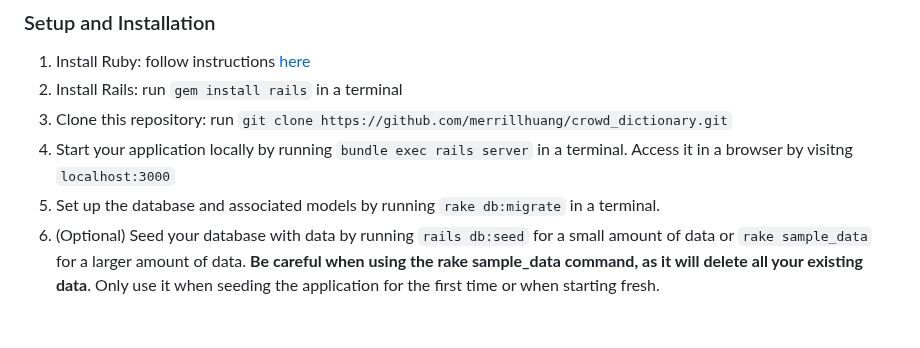
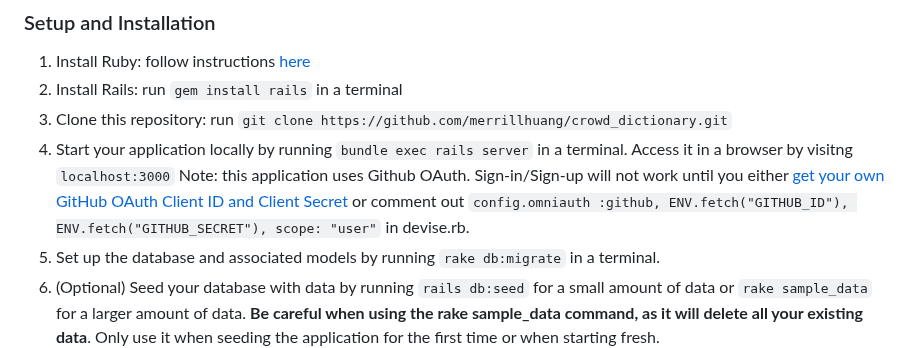
Before and after one commit to merrillhuang/crowd_dictionary, a Markdown page: README.md, the part around the change. Rendered like a GitHub page; blank space fills up the shorter version.

Commit message:
Update README.md with notes on GitHub OAuth credentials.

````diff
--- a/README.md
+++ b/README.md
@@ -16,7 +16,7 @@
 2.    Install Rails:
     run ```gem install rails``` in a terminal
 3.    Clone this repository: run ```git clone https://github.com/merrillhuang/crowd_dictionary.git```
-4.    Start your application locally by running ```bundle exec rails server``` in a terminal. Access it in a browser by visitng ```localhost:3000```
+4.    Start your application locally by running ```bundle exec rails server``` in a terminal. Access it in a browser by visitng ```localhost:3000``` Note: this application uses Github OAuth. Sign-in/Sign-up will not work until you either [get your own GitHub OAuth Client ID and Client Secret](https://docs.github.com/en/apps/oauth-apps/building-oauth-apps/authenticating-to-the-rest-api-with-an-oauth-app#registering-your-app) or comment out ```config.omniauth :github, ENV.fetch("GITHUB_ID"), ENV.fetch("GITHUB_SECRET"), scope: "user"``` in devise.rb.
 5.    Set up the database and associated models by running ```rake db:migrate``` in a terminal.
 6.    (Optional) Seed your database with data by running ```rails db:seed``` for a small amount of data or ```rake sample_data``` for a larger amount of data. <strong>Be careful when using the rake sample_data command, as it will delete all your existing data</strong>. Only use it when seeding the application for the first time or when starting fresh.
 ***
````
